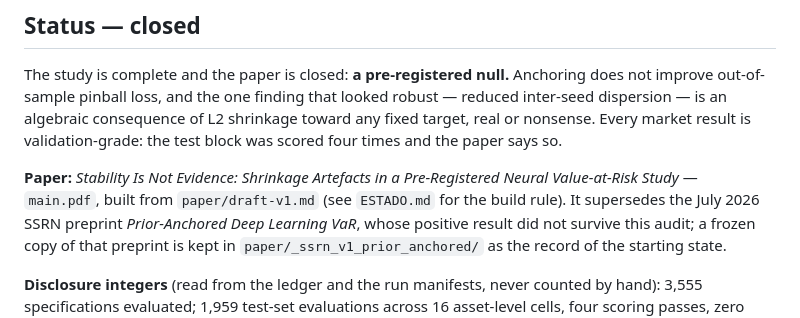
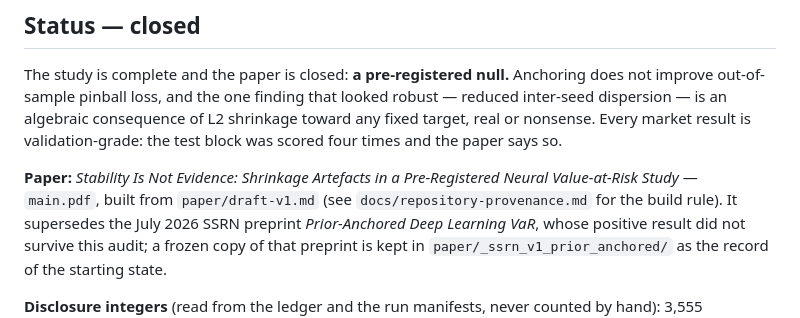
Before and after one commit to amacias-afma/01_four_findings_var_audit, a Markdown page: README.md, the part around the change. GitHub-like rendering.

```diff
--- a/README.md
+++ b/README.md
@@ -89,7 +89,7 @@ nonsense. Every market result is validation-grade: the test block was scored fou
 paper says so.
 
 **Paper:** *Stability Is Not Evidence: Shrinkage Artefacts in a Pre-Registered Neural
-Value-at-Risk Study* — `main.pdf`, built from `paper/draft-v1.md` (see `ESTADO.md` for the
+Value-at-Risk Study* — `main.pdf`, built from `paper/draft-v1.md` (see `docs/repository-provenance.md` for the
 build rule). It supersedes the July 2026 SSRN preprint *Prior-Anchored Deep Learning VaR*, whose
 positive result did not survive this audit; a frozen copy of that preprint is kept in
 `paper/_ssrn_v1_prior_anchored/` as the record of the starting state.
```
Also changed, not shown: ESTADO.md (deleted, +0 -117 lines), docs/repository-provenance.md (added, +51 -0 lines).
